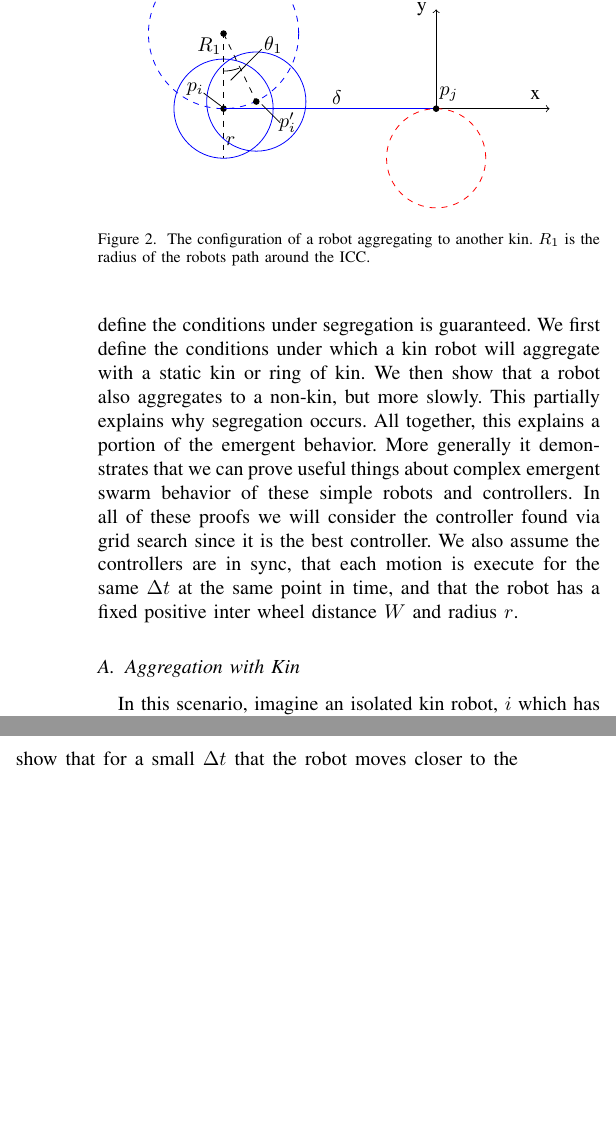
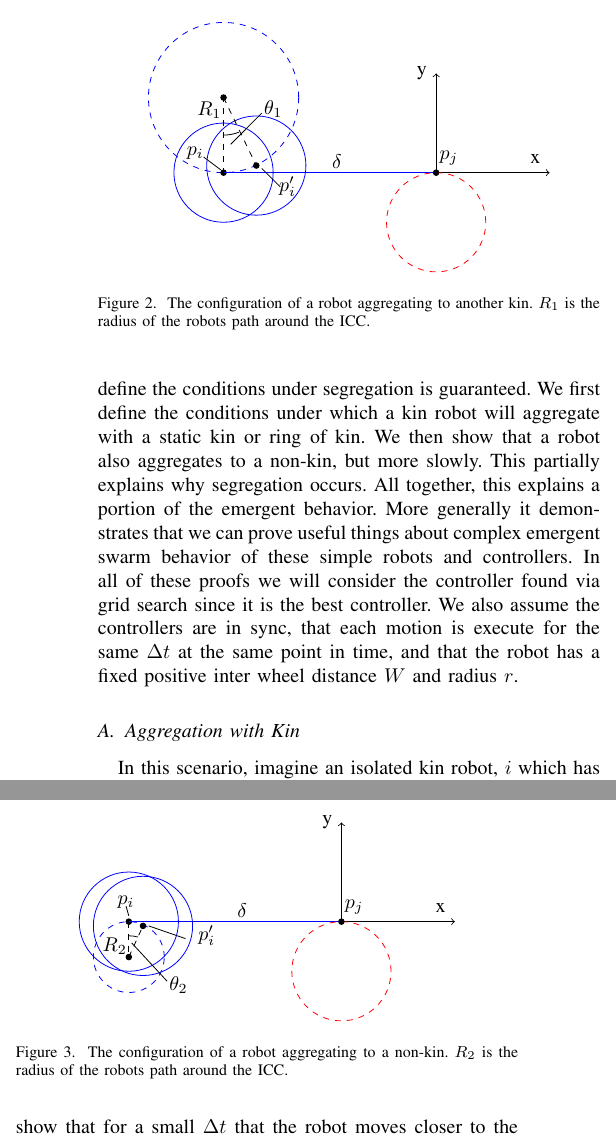
Before and after one commit to PeterMitrano/minimalist-segregation, a LaTeX paper (segregation_without_computation.tex): two parts of the columns of page 4 of 10, joined at a grey line, cut so that both start at the same text, the shorter picture padded with empty space. Compiled offline with pdfLaTeX; a missing font is replaced by an installed copy or a similar font; a LaTeX package or settings file that is missing is left out.

Commit message:
nonkin figure

```diff
--- a/segregation_without_computation.tex
+++ b/segregation_without_computation.tex
@@ -153,6 +153,8 @@
 
   We found from grid search that the parameters [$1$, $-0.6667$, $0.3333$, $1.0$, $1.0$, $0.0$] best achieve segregation as defined by our cluster metric cost function. The actual wheel speeds, which are scaled by $0.2$ to convert to \SI{}{\meter\per\second} are therefore [$0.2$, $-0.1333$, $0.06667$, $0.2$, $0.2$, $0.0$]. Now that we have found parameters that achieve what we consider segregation, we define the conditions under segregation is guaranteed. We first define the conditions under which a kin robot will aggregate with a static kin or ring of kin. We then show that a robot also aggregates to a non-kin, but more slowly. This partially explains why segregation occurs. All together, this explains a portion of the emergent behavior. More generally it demonstrates that we can prove useful things about complex emergent swarm behavior of these simple robots and controllers. In all of these proofs we will consider the controller found via grid search since it is the best controller. We also assume the controllers are in sync, that each motion is execute for the same $\Delta t$ at the same point in time, and that the robot has a fixed positive inter wheel distance $W$ and radius $r$.
 
+  \subsection{Aggregation with Kin}
+
     \begin{figure}[t!]
       \centering
       \begin{tikzpicture}[scale=25.0]
@@ -169,9 +171,7 @@
         \filldraw (0,-0.0) circle (.002);
         \draw[blue] (0,-.0) circle (0.035);
         \node at (-0.01,.044) {$R_1$};
-        \draw[dashed] (0,0) -- (0,-0.035);
         \draw[dashed] (0,0.054) -- (0,0.0);
-        \node at (0.005,-0.023) {$r$};
         \draw (-0.014,0.011) -- (-.002,.002);
         \node at (-0.020,0.014) {$p_i$};
 
@@ -219,6 +217,52 @@
 
   \subsection{Aggregation with Non-Kin}
 
+    \begin{figure}[t!]
+      \centering
+      \begin{tikzpicture}[scale=25.0]
+        \draw[->] (0.15,0) -- (0.23,0);
+        \node at (0.22,.01) {x};
+        \draw[->] (0.15,0) -- (0.15,0.07);
+        \node at (.14,0.07) {y};
+
+         % c_i
+        \filldraw (0,-0.025) circle (.002);
+        \draw[blue, dashed] (0,-0.025) circle (0.025);
+
+         % p_i
+        \filldraw (0,-0.0) circle (.002);
+        \draw[blue] (0,-.0) circle (0.035);
+        \node at (-0.01,-.017) {$R_2$};
+        \draw (-0.002,0.011) -- (0,.004);
+        \node at (-0.002,0.014) {$p_i$};
+
+        % delta
+        \draw[blue] (0,.0) -- (.15,.0);
+        \node at (0.08, 0.008) {$\delta$};
+
+         % p'_i
+        \filldraw (0.01,-0.003) circle (.002);
+        \draw[blue] (0.01,-0.003) circle (0.035);
+        \draw[dashed] (0,-0.025) -- (0.01,-0.003);
+        \draw[dashed] (0,0.0)-- (0,-0.025);
+        \draw (0.014, -0.003) -- (.04,-0.012);
+        \node at (0.055,-.010) {$p'_i$};
+
+         % p_j
+        \draw[dashed, red] (0.15, -0.035) circle (0.035);
+        \filldraw (0.15, 0.0) circle (.002);
+        \node at (0.159, 0.010) {$p_j$};
+
+        % theta
+        \draw (0,-.01) arc [radius=.025, start angle=90, end angle=75];
+        \node at (.035,-.045) {$\theta_2$};
+        \draw (.002, -.015) -- (.027,-.042);
+
+      \end{tikzpicture}
+      \caption{The configuration of a robot aggregating to a non-kin. $R_2$ is the radius of the robots path around the ICC.}
+      \label{fig:non_kin_aggregation}
+    \end{figure}
+
     This scenario and proof follows the same pattern as with kin, but the resulting condition is slightly different. We can again expand Equation \eqref{eq:ring_agg}, this time with different coordinates for $p'_i$. The full derivation can be found in Theorem \ref{thm:aggregation_with_non_kin}, and the result is shown in Equation \eqref{eq:non_kin_agg_result}.
 
     \begin{equation} \label{eq:non_kin_agg_result}
@@ -233,7 +277,7 @@
 
   \subsection{Application to Real Swarm Robots}
 
-    The above conditions do not hold true for all scenarios (such as those with large $\Delta t$), but we show that they do hold true for many popular robots in Table \ref{table:robots}.
+    The above conditions do not hold true for all scenarios (such as those with large $\Delta t$), but we show that they do hold true for a number of popular robots in Table \ref{table:robots}.
 
     \begin{savenotes}
     \begin{table}
```
Also changed, not shown: segregation_without_computation.pdf, segregation_without_computation.tex (2 more changed lines).
